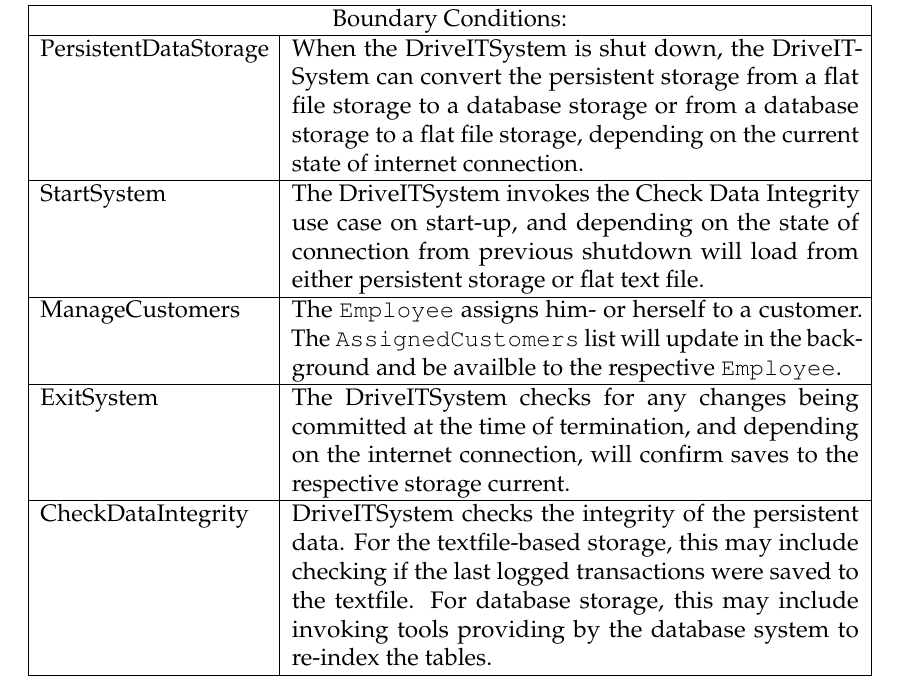
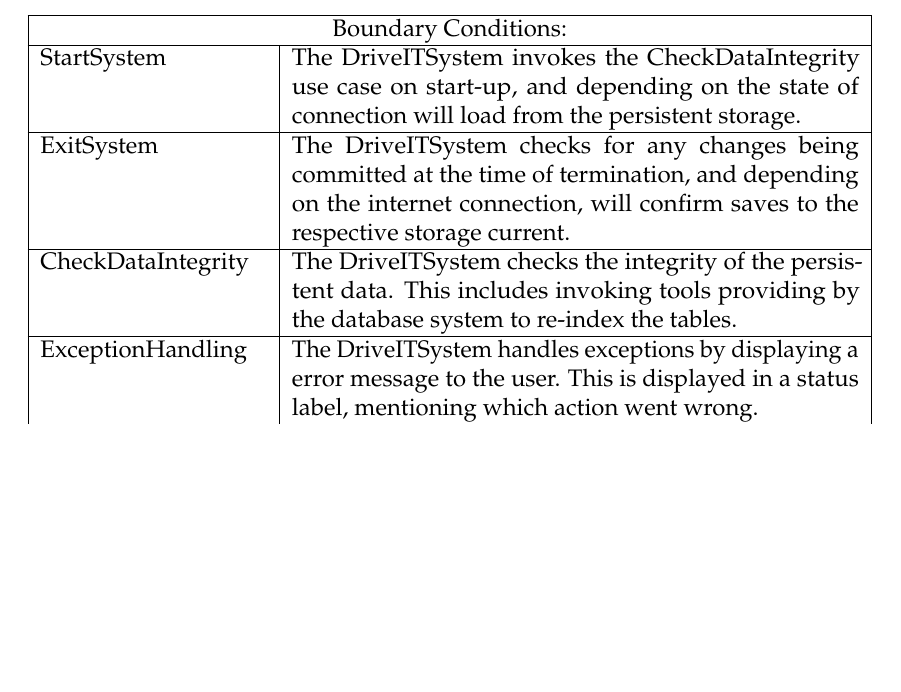
Before and after one commit to andersfischernielsen/DriveIT, a LaTeX book (documentation/tex/main.tex, which reads documentation/tex/SDD-Part/SDD-ProposedArchitecture-BoundaryConditions.tex): part of page 40 of 62 before the commit and part of page 39 of 61 after it, cut so that both start at the same text, the shorter picture padded with empty space. Compiled offline with pdfLaTeX; an older LaTeX class or package is replaced by its successor.

Commit message:
Updated SDD for Boundary Conditions.

```diff
--- a/documentation/tex/SDD-Part/SDD-ProposedArchitecture-BoundaryConditions.tex
+++ b/documentation/tex/SDD-Part/SDD-ProposedArchitecture-BoundaryConditions.tex
@@ -5,14 +5,11 @@
   \hline
   \multicolumn{2}{|c|}{Boundary Conditions:} \\
   \hline
-  PersistentDataStorage & When the DriveITSystem is shut down, the DriveITSystem can convert the persistent storage from a flat file storage to a database storage or from a database storage to a flat file storage, depending on the current state of internet connection.\\
-  \hline
-    StartSystem & The DriveITSystem invokes the Check Data Integrity use case on start-up, and depending on the state of connection from previous shutdown will load from either persistent storage or flat text file.\\
-    \hline
-    ManageCustomers & The \texttt{Employee} assigns him- or herself to a customer. The \texttt{AssignedCustomers} list will update in the background and be availble to the respective \texttt{Employee}.\\
+    StartSystem & The DriveITSystem invokes the CheckDataIntegrity use case on start-up, and depending on the state of connection  will load from the persistent storage.\\
     \hline
     ExitSystem & The DriveITSystem checks for any changes being committed at the time of termination, and depending on the internet connection, will confirm saves to the respective storage current. \\
     \hline
-    CheckDataIntegrity & DriveITSystem checks the integrity of the persistent data. For the textfile-based storage, this may include checking if the last logged transactions were saved to the textfile. For database storage, this may include invoking tools providing by the database system to re-index the tables. \\
-  \hline
+    CheckDataIntegrity & The DriveITSystem checks the integrity of the persistent data. This includes invoking tools providing by the database system to re-index the tables. \\
+    \hline
+    ExceptionHandling & The DriveITSystem handles exceptions by displaying a error message to the user. This is displayed in a status label, mentioning which action went wrong.
 \end{tabular}
```
